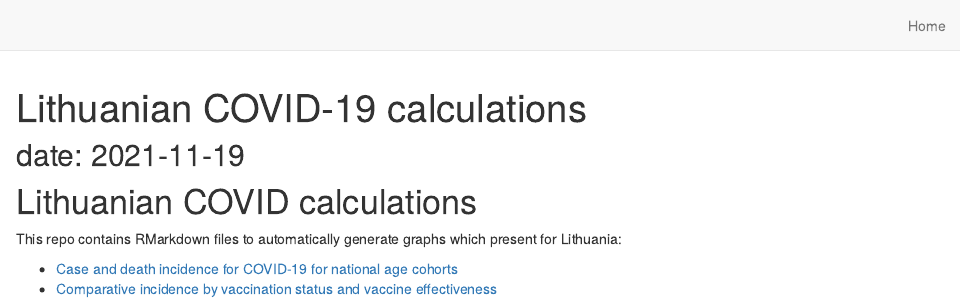
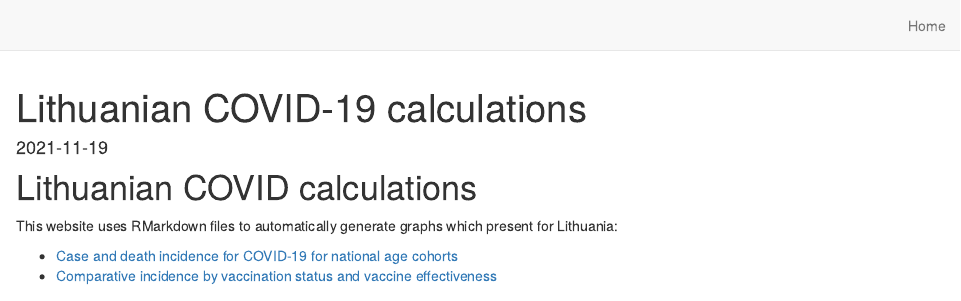
Before and after one commit to RichardMN/lt_covid_calcs, an R Markdown document (index.Rmd): the page in a window 1100 px wide, from its top. Rendered offline with R 4.5, knitr and Pandoc, with nearby package versions; drawn as R Markdown's standard HTML page in place of the format the file asks for.

```diff
--- a/index.Rmd
+++ b/index.Rmd
@@ -3,13 +3,13 @@
 description: |
   Regularly updated graphs and calculations of Lithuanian COVID-19 data
 site: distill::distill_website
----
 date: 2021-11-19
 ---
+
 # Lithuanian COVID calculations
 
-This repo contains RMarkdown files to automatically generate graphs which
+This website uses RMarkdown files to automatically generate graphs which
 present for Lithuania:
 
-- [Case and death incidence for COVID-19 for national age cohorts](output/Lithuanian-age-breakdowns)
-- [Comparative incidence by vaccination status and vaccine effectiveness](output/Lithuanian-breakthrough-calculations)
+- [Case and death incidence for COVID-19 for national age cohorts](age-breakdowns)
+- [Comparative incidence by vaccination status and vaccine effectiveness](breakthrough-calculations)
```
Also changed, not shown: docs/search.json, 1 other file.
